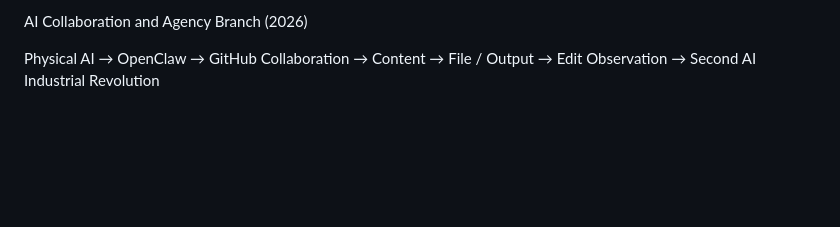
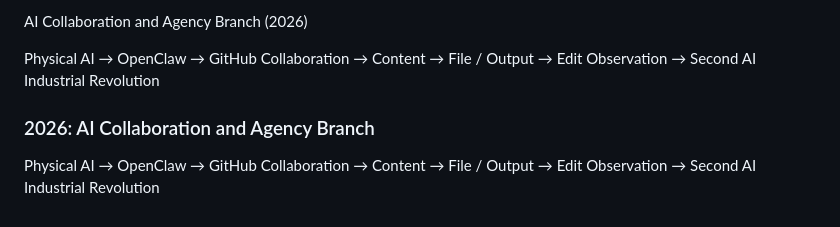
Before and after one commit to inha20/Research-Portfolio, a Markdown page: ConceptGenealogy.md, the part around the change. Rendered like a GitHub page; blank space fills up the shorter version.

Commit message:
Add section on AI Collaboration and Agency Branch

```diff
--- a/ConceptGenealogy.md
+++ b/ConceptGenealogy.md
@@ -209,3 +209,12 @@ The interaction of these cycles may explain how research programs grow over time
 AI Collaboration and Agency Branch (2026)
 
 Physical AI → OpenClaw → GitHub Collaboration → Content → File / Output → Edit Observation → Second AI Industrial Revolution
+
+
+### 2026: AI Collaboration and Agency Branch
+
+Physical AI
+→ OpenClaw
+→ GitHub Collaboration
+→ Content → File / Output → Edit Observation
+→ Second AI Industrial Revolution
```
